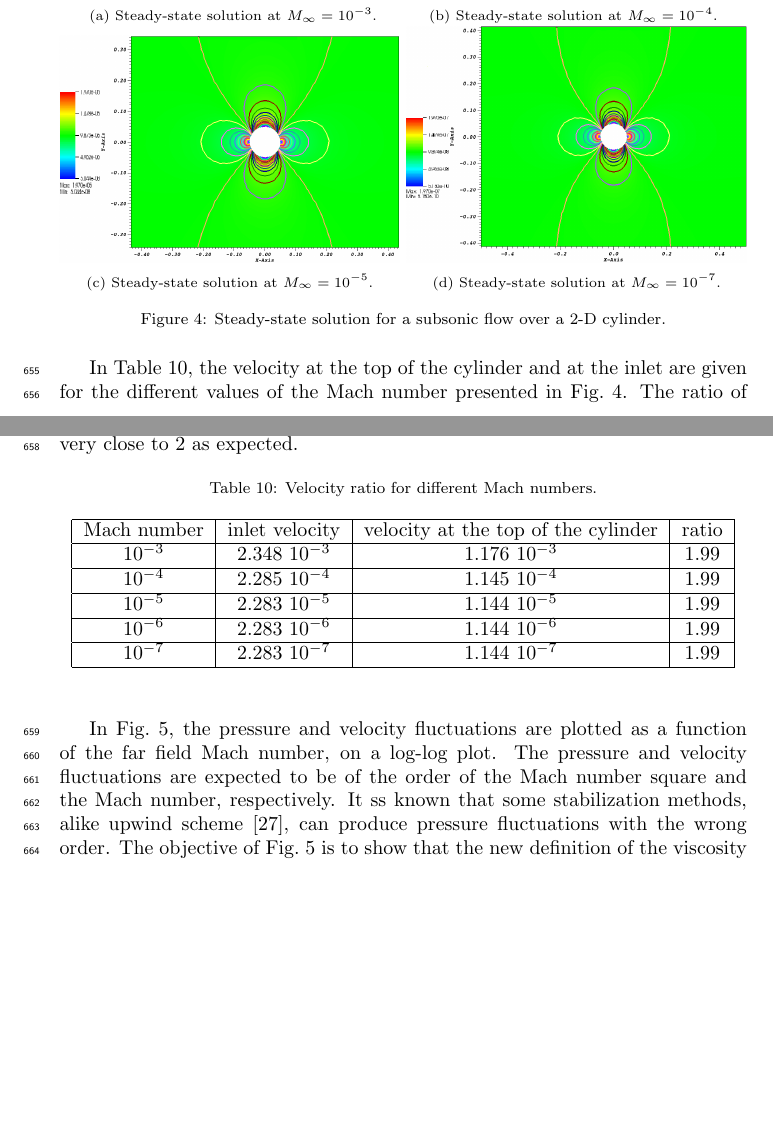
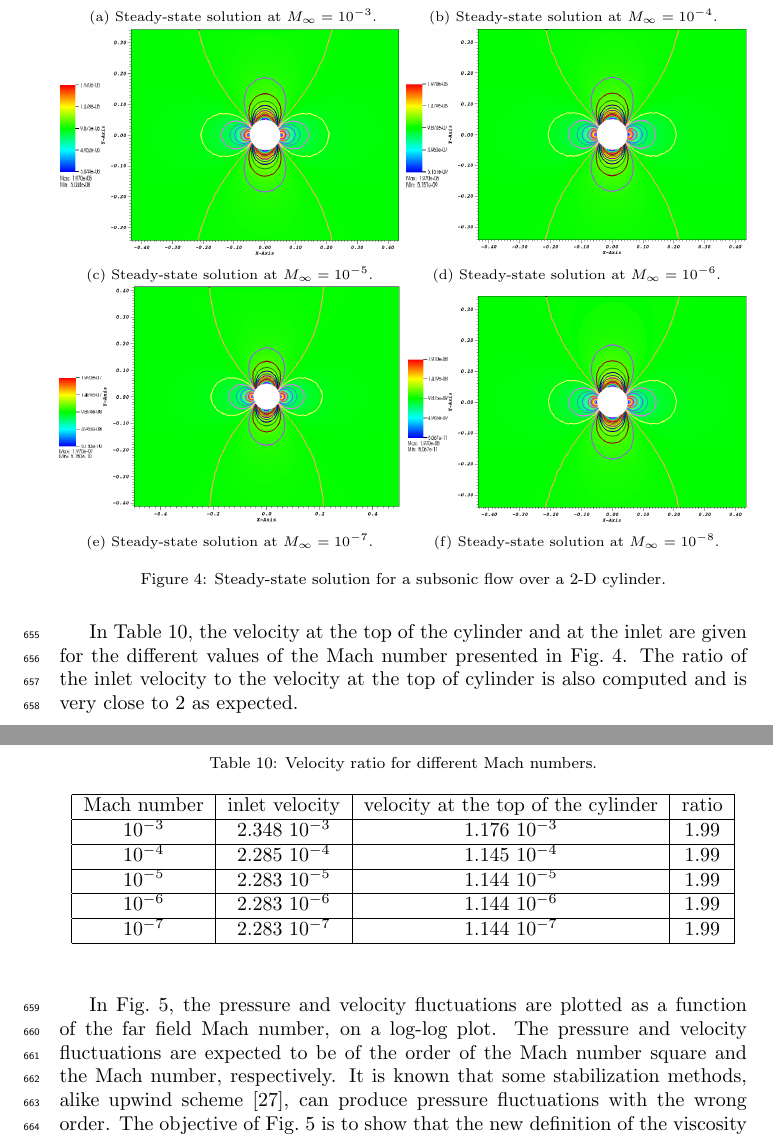
Before and after one commit to delcmo/Low_mach_paper, a LaTeX paper (low_mach.tex): two parts of pages 25 and 26 of 35 before the commit and two parts of pages 26 and 27 of 36 after it, joined at a grey line, cut so that both start at the same text, the shorter picture padded with empty space. Compiled offline with pdfLaTeX.

Commit message:
new plots

```diff
--- a/low_mach.tex
+++ b/low_mach.tex
@@ -1099,9 +1099,25 @@ The steady-state for Mach numbers ranging from $M_{\infty} = 10^{-3}$ to $M_{\in
           %(or a blank line to force the subfigure onto a new line)
         \begin{subfigure}[b]{0.495\textwidth}
                 \centering
+                \includegraphics[width=\textwidth]{CylinderMach1em6ZoomIn.png}
+                \caption{Steady-state solution at $M_{\infty}=10^{-6}$.}
+                \label{fig:cyl_1em6}
+        \end{subfigure}
+         %add desired spacing between images, e. g. ~, \quad, \qquad etc.
+          %(or a blank line to force the subfigure onto a new line)
+        \begin{subfigure}[b]{0.495\textwidth}
+                \centering
                 \includegraphics[width=\textwidth]{CylinderMach1em7ZoomIn.png}
                 \caption{Steady-state solution at $M_{\infty}=10^{-7}$.}
                 \label{fig:cyl_1em7}
+        \end{subfigure}
+          %add desired spacing between images, e. g. ~, \quad, \qquad etc.
+          %(or a blank line to force the subfigure onto a new line)
+        \begin{subfigure}[b]{0.495\textwidth}
+                \centering
+                \includegraphics[width=\textwidth]{CylinderMach1em8ZoomIn.png}
+                \caption{Steady-state solution at $M_{\infty}=10^{-8}$.}
+                \label{fig:cyl_1em8}
         \end{subfigure}
         \caption{Steady-state solution for a subsonic flow over a $2$-D cylinder.}\label{fig:cylinder}
 \end{figure}
@@ -1121,7 +1137,7 @@ $10^{-7}$ & $2.283$ $10^{-7}$ & $1.144$ $10^{-7}$ & $1.99$ \\ \hline
 \end{center}
 \nonumber
 \end{table}
-In \fig{fig:pressure_vel_fluc}, the pressure and velocity fluctuations are plotted as a function of the far field Mach number, on a log-log plot. The pressure and velocity fluctuations are expected to be of the order of the Mach number square and the Mach number, respectively. It ss known that some stabilization methods, alike upwind scheme \cite{guillard}, can produce pressure fluctuations with the wrong order. The objective of \fig{fig:pressure_vel_fluc} is to show that the new definition of the viscosity coefficients yields the correct order in the low Mach limit for both the pressure and velocity variables. For reference purpose, the function $f(M) = M^2$ and $f(M)=M$ are plotted.
+In \fig{fig:pressure_vel_fluc}, the pressure and velocity fluctuations are plotted as a function of the far field Mach number, on a log-log plot. The pressure and velocity fluctuations are expected to be of the order of the Mach number square and the Mach number, respectively. It is known that some stabilization methods, alike upwind scheme \cite{guillard}, can produce pressure fluctuations with the wrong order. The objective of \fig{fig:pressure_vel_fluc} is to show that the new definition of the viscosity coefficients yields the correct order in the low Mach limit for both the pressure and velocity variables. For reference purpose, the function $f(M) = M^2$ and $f(M)=M$ are plotted.
 \begin{figure}[H]
 \centering
 \includegraphics[width=\textwidth]{pressure_fluctuation.png}
```
Also changed, not shown: CylinderMach1em8ZoomIn.png (added), pressure_fluctuation.png.
